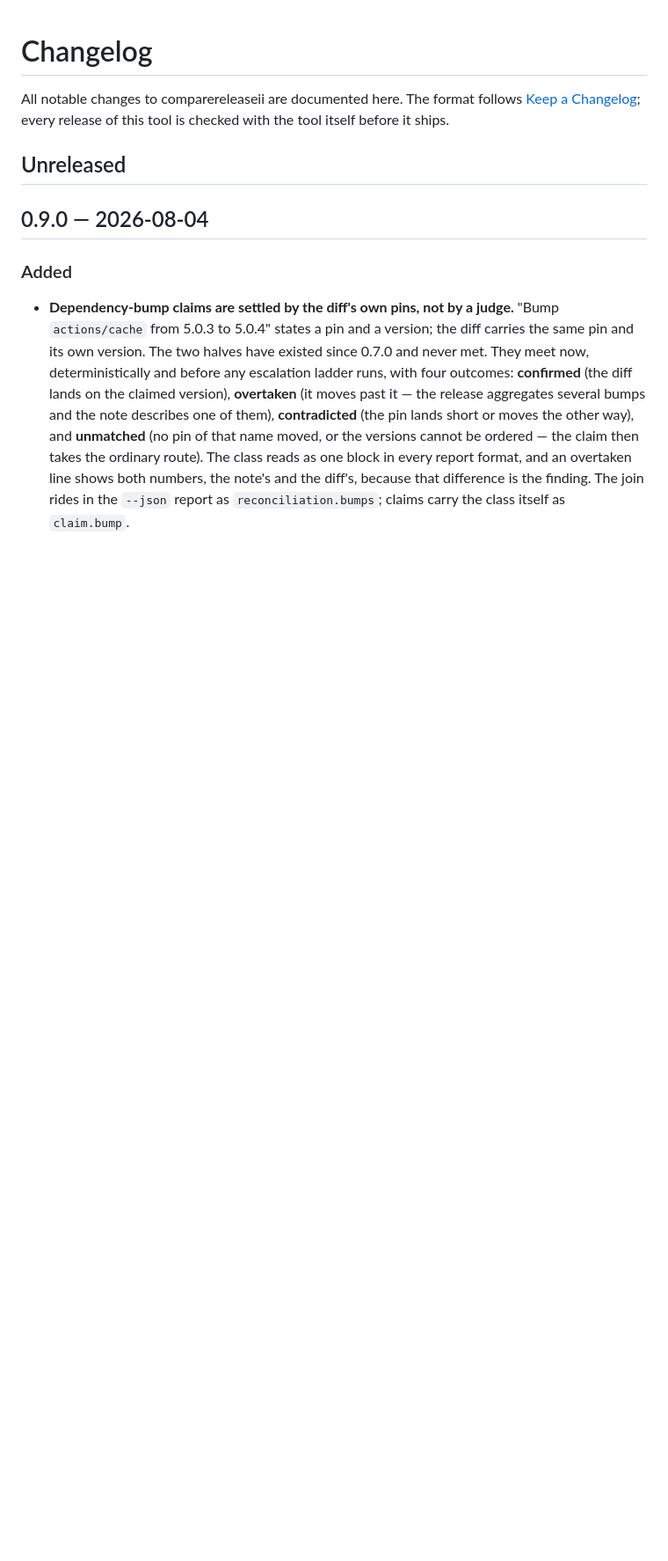
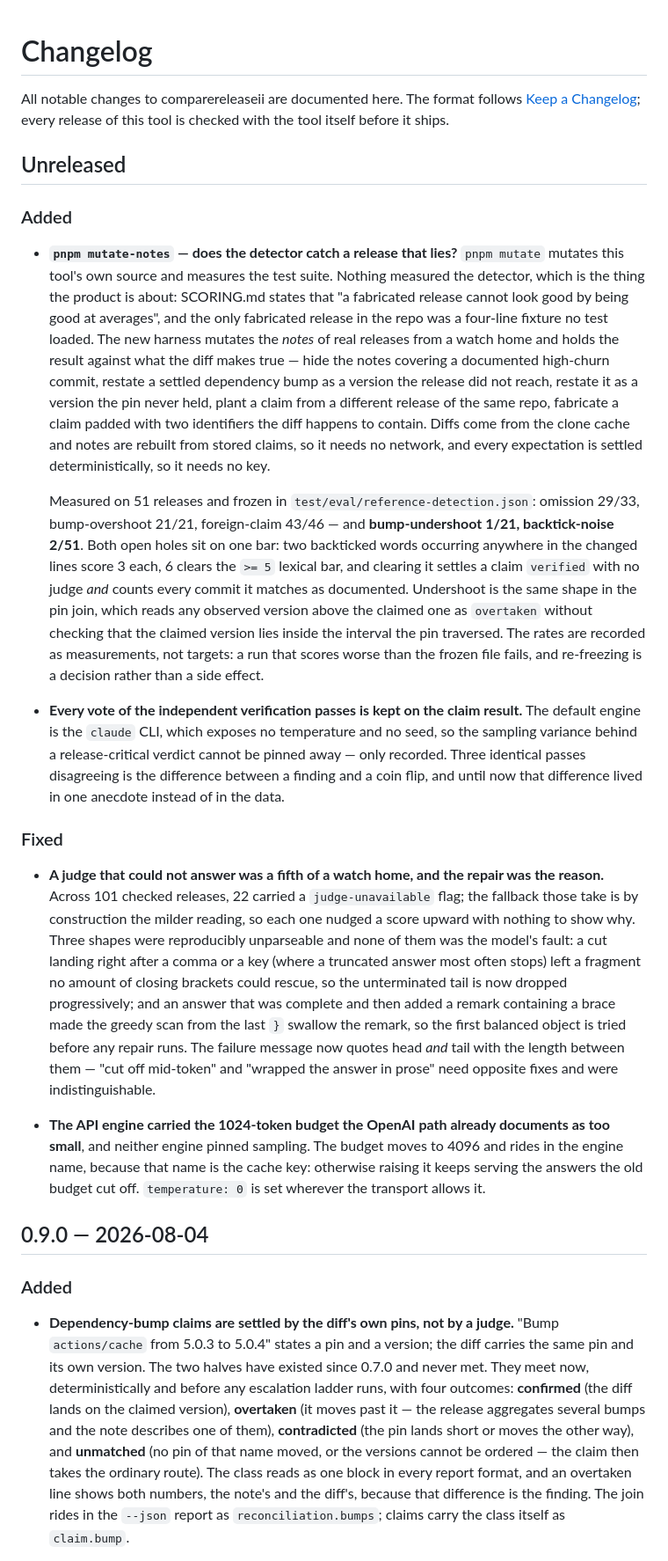
Before and after one commit to bmmmm/comparereleaseii, a Markdown page: CHANGELOG.md, the part around the change. Shown at 88% size. Rendered like a GitHub page; blank space fills up the shorter version.

Commit message:
The changelog records what the harness measured, holes included

```diff
--- a/CHANGELOG.md
+++ b/CHANGELOG.md
@@ -3,6 +3,64 @@
 All notable changes to comparereleaseii are documented here. The format follows [Keep a Changelog](https://keepachangelog.com); every release of this tool is checked with the tool itself before it ships.
 
 ## Unreleased
+
+### Added
+
+- **`pnpm mutate-notes` — does the detector catch a release that lies?**
+  `pnpm mutate` mutates this tool's own source and measures the test suite.
+  Nothing measured the detector, which is the thing the product is about:
+  SCORING.md states that "a fabricated release cannot look good by being good
+  at averages", and the only fabricated release in the repo was a four-line
+  fixture no test loaded. The new harness mutates the *notes* of real releases
+  from a watch home and holds the result against what the diff makes true —
+  hide the notes covering a documented high-churn commit, restate a settled
+  dependency bump as a version the release did not reach, restate it as a
+  version the pin never held, plant a claim from a different release of the
+  same repo, fabricate a claim padded with two identifiers the diff happens to
+  contain. Diffs come from the clone cache and notes are rebuilt from stored
+  claims, so it needs no network, and every expectation is settled
+  deterministically, so it needs no key.
+
+  Measured on 51 releases and frozen in `test/eval/reference-detection.json`:
+  omission 29/33, bump-overshoot 21/21, foreign-claim 43/46 — and
+  **bump-undershoot 1/21, backtick-noise 2/51**. Both open holes sit on one
+  bar: two backticked words occurring anywhere in the changed lines score 3
+  each, 6 clears the `>= 5` lexical bar, and clearing it settles a claim
+  `verified` with no judge *and* counts every commit it matches as
+  documented. Undershoot is the same shape in the pin join, which reads any
+  observed version above the claimed one as `overtaken` without checking that
+  the claimed version lies inside the interval the pin traversed. The rates
+  are recorded as measurements, not targets: a run that scores worse than the
+  frozen file fails, and re-freezing is a decision rather than a side effect.
+
+- **Every vote of the independent verification passes is kept on the claim
+  result.** The default engine is the `claude` CLI, which exposes no
+  temperature and no seed, so the sampling variance behind a release-critical
+  verdict cannot be pinned away — only recorded. Three identical passes
+  disagreeing is the difference between a finding and a coin flip, and until
+  now that difference lived in one anecdote instead of in the data.
+
+### Fixed
+
+- **A judge that could not answer was a fifth of a watch home, and the repair
+  was the reason.** Across 101 checked releases, 22 carried a
+  `judge-unavailable` flag; the fallback those take is by construction the
+  milder reading, so each one nudged a score upward with nothing to show why.
+  Three shapes were reproducibly unparseable and none of them was the model's
+  fault: a cut landing right after a comma or a key (where a truncated answer
+  most often stops) left a fragment no amount of closing brackets could
+  rescue, so the unterminated tail is now dropped progressively; and an answer
+  that was complete and then added a remark containing a brace made the greedy
+  scan from the last `}` swallow the remark, so the first balanced object is
+  tried before any repair runs. The failure message now quotes head *and*
+  tail with the length between them — "cut off mid-token" and "wrapped the
+  answer in prose" need opposite fixes and were indistinguishable.
+
+- **The API engine carried the 1024-token budget the OpenAI path already
+  documents as too small**, and neither engine pinned sampling. The budget
+  moves to 4096 and rides in the engine name, because that name is the cache
+  key: otherwise raising it keeps serving the answers the old budget cut off.
+  `temperature: 0` is set wherever the transport allows it.
 
 ## 0.9.0 — 2026-08-04
 
```
